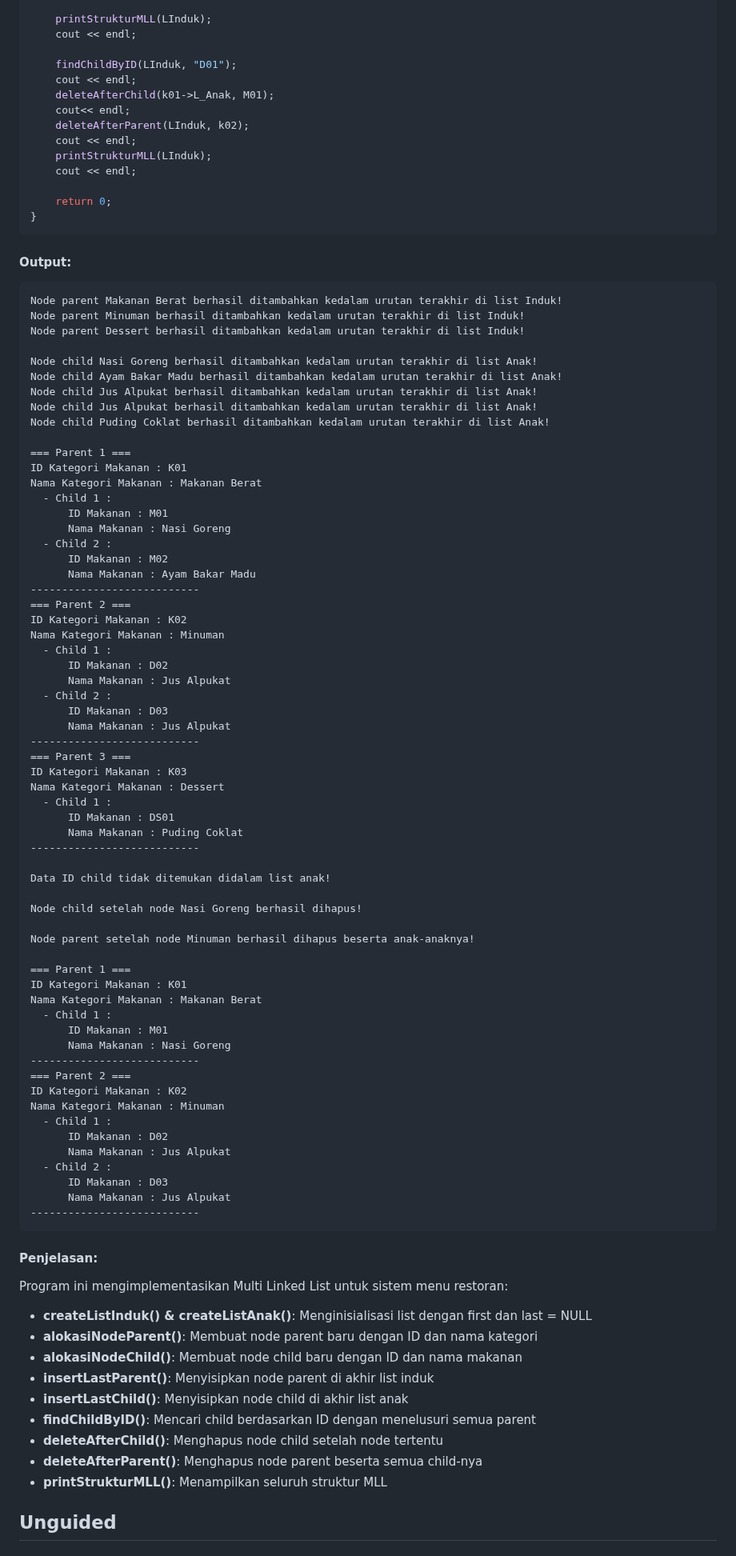
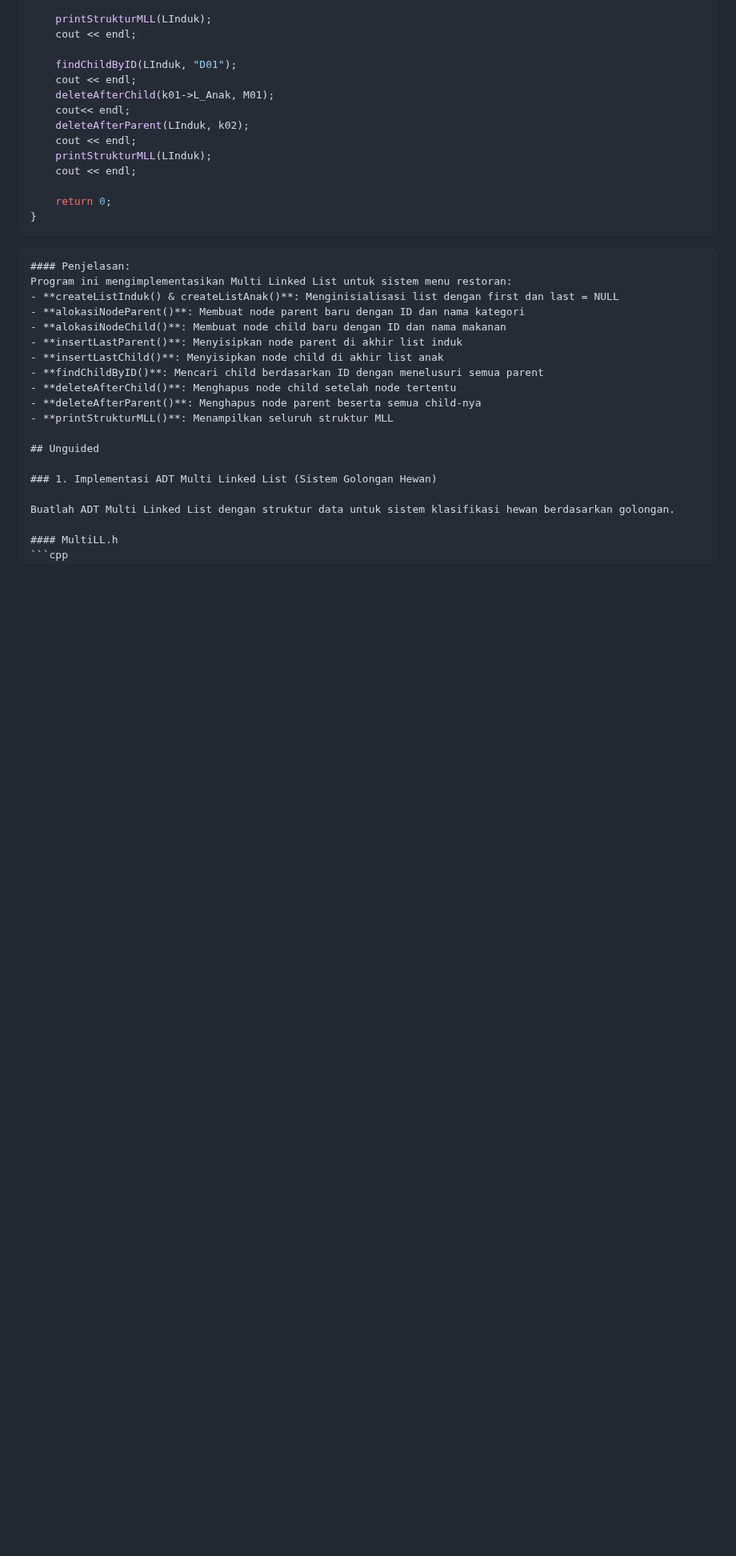
Before and after one commit to hanif-12-01/STRUKTUR_DATA_MHANIFALFAIZ, a Markdown page: WEEK 10/laprak.md, the part around the change. Shown at 80% size. GitHub-like rendering; blank space fills up the shorter version.

````diff
--- a/WEEK 10/laprak.md
+++ b/WEEK 10/laprak.md
@@ -430,72 +430,7 @@ int main(){
     return 0;
 }
 ```
-
-#### Output:
 ```
-Node parent Makanan Berat berhasil ditambahkan kedalam urutan terakhir di list Induk!
-Node parent Minuman berhasil ditambahkan kedalam urutan terakhir di list Induk!
-Node parent Dessert berhasil ditambahkan kedalam urutan terakhir di list Induk!
-
-Node child Nasi Goreng berhasil ditambahkan kedalam urutan terakhir di list Anak!
-Node child Ayam Bakar Madu berhasil ditambahkan kedalam urutan terakhir di list Anak!
-Node child Jus Alpukat berhasil ditambahkan kedalam urutan terakhir di list Anak!
-Node child Jus Alpukat berhasil ditambahkan kedalam urutan terakhir di list Anak!
-Node child Puding Coklat berhasil ditambahkan kedalam urutan terakhir di list Anak!
-
-=== Parent 1 ===
-ID Kategori Makanan : K01
-Nama Kategori Makanan : Makanan Berat
-  - Child 1 :
-      ID Makanan : M01
-      Nama Makanan : Nasi Goreng
-  - Child 2 :
-      ID Makanan : M02
-      Nama Makanan : Ayam Bakar Madu
----------------------------
-=== Parent 2 ===
-ID Kategori Makanan : K02
-Nama Kategori Makanan : Minuman
-  - Child 1 :
-      ID Makanan : D02
-      Nama Makanan : Jus Alpukat
-  - Child 2 :
-      ID Makanan : D03
-      Nama Makanan : Jus Alpukat
----------------------------
-=== Parent 3 ===
-ID Kategori Makanan : K03
-Nama Kategori Makanan : Dessert
-  - Child 1 :
-      ID Makanan : DS01
-      Nama Makanan : Puding Coklat
----------------------------
-
-Data ID child tidak ditemukan didalam list anak!
-
-Node child setelah node Nasi Goreng berhasil dihapus!
-
-Node parent setelah node Minuman berhasil dihapus beserta anak-anaknya!
-
-=== Parent 1 ===
-ID Kategori Makanan : K01
-Nama Kategori Makanan : Makanan Berat
-  - Child 1 :
-      ID Makanan : M01
-      Nama Makanan : Nasi Goreng
----------------------------
-=== Parent 2 ===
-ID Kategori Makanan : K02
-Nama Kategori Makanan : Minuman
-  - Child 1 :
-      ID Makanan : D02
-      Nama Makanan : Jus Alpukat
-  - Child 2 :
-      ID Makanan : D03
-      Nama Makanan : Jus Alpukat
----------------------------
-```
-
 #### Penjelasan:
 Program ini mengimplementasikan Multi Linked List untuk sistem menu restoran:
 - **createListInduk() & createListAnak()**: Menginisialisasi list dengan first dan last = NULL
````
